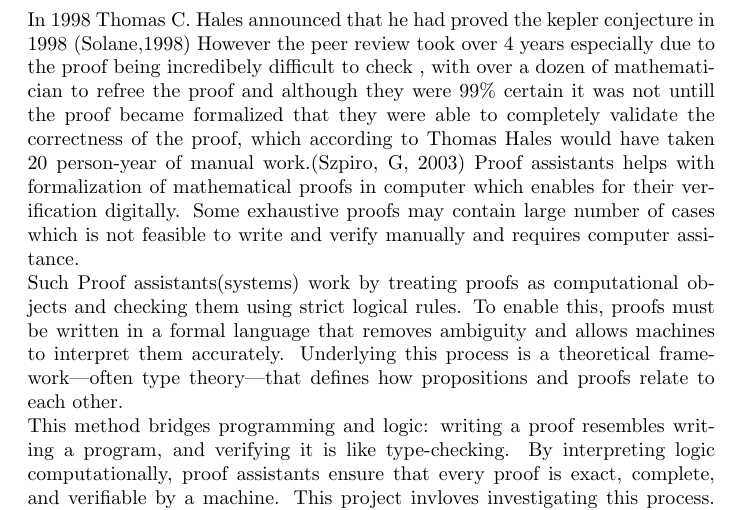
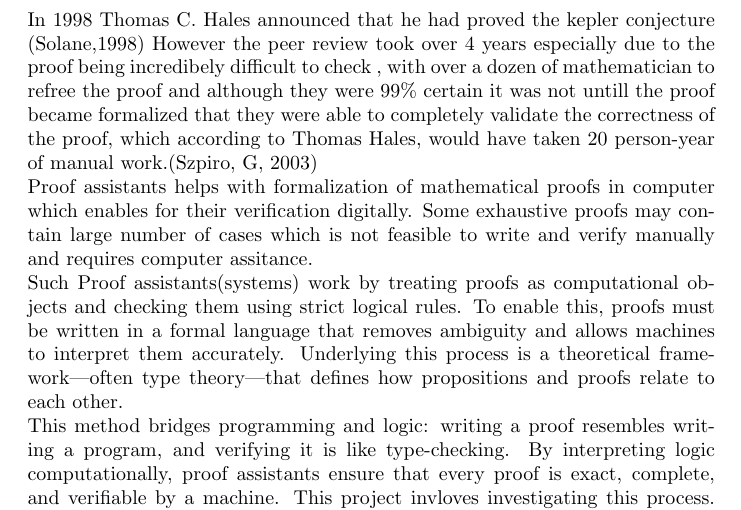
Before and after one commit to Ashwot-Acharya/Proof-assistant, a LaTeX document (proposal/formalization_of_proofs.tex): part of page 2 of 4, cut so that both start at the same text. Compiled offline with pdfLaTeX.

Commit message:
rewording few lines

```diff
--- a/proposal/formalization_of_proofs.tex
+++ b/proposal/formalization_of_proofs.tex
@@ -14,9 +14,9 @@
 
 \pagebreak
 \section{Introduction}
-In 1998 Thomas C. Hales announced that he had proved the kepler conjecture in 1998 (Solane,1998) However the peer review took over 4 years especially due to the proof being incredibely difficult to check , with over a dozen of mathematician to refree the proof and although
-they were 99\% certain it was not untill the proof became formalized that they were able to completely validate the correctness of the proof, which according to Thomas Hales would have taken 20 person-year of manual work.(Szpiro, G, 2003)
-Proof assistants helps with formalization of mathematical proofs in computer which enables for their verification digitally.
+In 1998 Thomas C. Hales announced that he had proved the kepler conjecture (Solane,1998) However the peer review took over 4 years especially due to the proof being incredibely difficult to check , with over a dozen of mathematician to refree the proof and although
+they were 99\% certain it was not untill the proof became formalized that they were able to completely validate the correctness of the proof, which according to Thomas Hales, would have taken 20 person-year of manual work.(Szpiro, G, 2003)
+\\Proof assistants helps with formalization of mathematical proofs in computer which enables for their verification digitally.
 Some exhaustive proofs may contain large number of cases which is not feasible to write and verify manually and requires computer assitance.\\
 Such Proof assistants(systems) work by treating proofs as computational objects and checking them using strict logical rules. To enable this, proofs must be written in a formal language that removes ambiguity and allows machines to interpret them accurately. Underlying this process is a theoretical framework—often type theory—that defines how propositions and proofs relate to each other.
 \\
```
Also changed, not shown: proposal/formalization_of_proofs.pdf, 4 other files.
